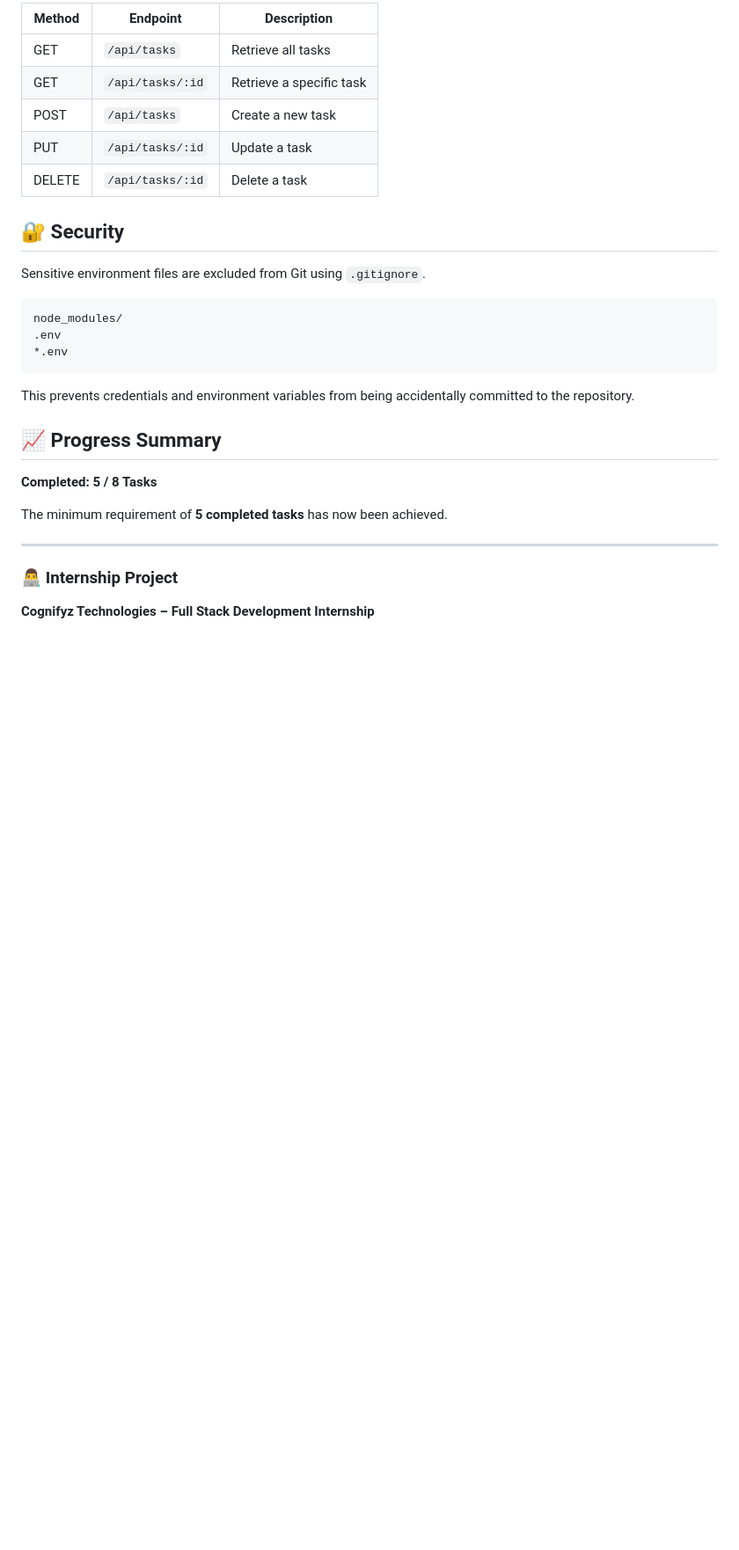
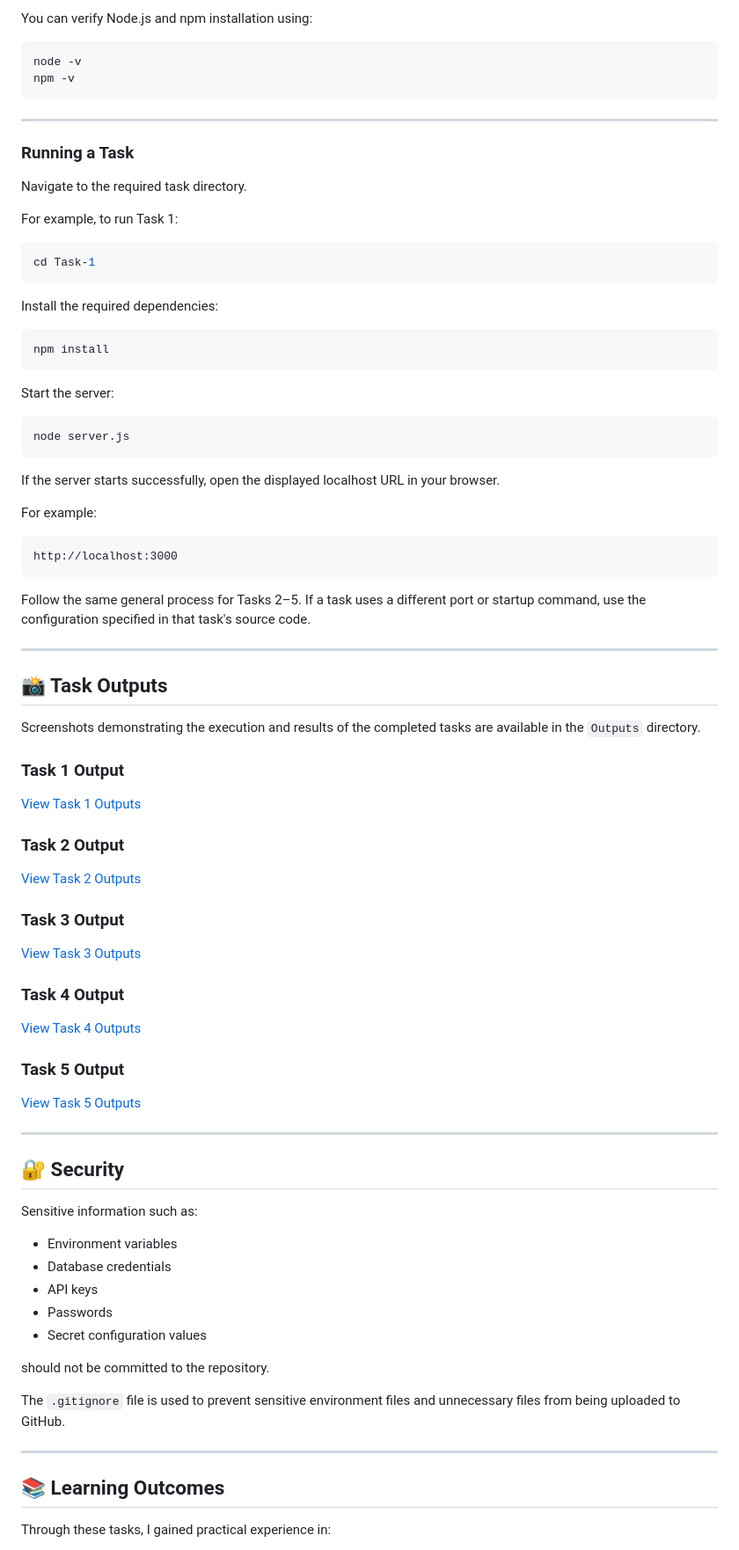
Before and after one commit to Abhijeet1098/Cognifyz-Full-Stack-Internship, a Markdown page: README.md, the part around one of its changes. Shown at 88% size. GitHub-like rendering; blank space fills up the shorter version.

Commit message:
Revise README for internship task updates
Updated the README to reflect completed tasks and internship progress.

````diff
--- a/README.md
+++ b/README.md
@@ -98,33 +173,90 @@ Task 5 focuses on integrating a **RESTful API with a front-end application**.
 
-| Method | Endpoint         | Description              |
-| ------ | ---------------- | ------------------------ |
-| GET    | `/api/tasks`     | Retrieve all tasks       |
-| GET    | `/api/tasks/:id` | Retrieve a specific task |
-| POST   | `/api/tasks`     | Create a new task        |
-| PUT    | `/api/tasks/:id` | Update a task            |
-| DELETE | `/api/tasks/:id` | Delete a task            |
+You can verify Node.js and npm installation using:
+
+```bash
+node -v
+npm -v
+```
+
+---
+
+### Running a Task
+
+Navigate to the required task directory.
+
+For example, to run Task 1:
+
+```bash
+cd Task-1
+```
+
+Install the required dependencies:
+
+```bash
+npm install
+```
+
+Start the server:
+
+```bash
+node server.js
+```
+
+If the server starts successfully, open the displayed localhost URL in your browser.
+
+For example:
+
+```text
+http://localhost:3000
+```
+
+Follow the same general process for Tasks 2–5. If a task uses a different port or startup command, use the configuration specified in that task's source code.
+
+---
+
+## 📸 Task Outputs
+
+Screenshots demonstrating the execution and results of the completed tasks are available in the `Outputs` directory.
+
+### Task 1 Output
+
+[View Task 1 Outputs](./Outputs/Task-1_%28output%29/)
+
+### Task 2 Output
+
+[View Task 2 Outputs](./Outputs/Task-2_%28output%29/)
+
+### Task 3 Output
+
+[View Task 3 Outputs](./Outputs/Task-3_%28output%29/)
+
+### Task 4 Output
+
+[View Task 4 Outputs](./Outputs/Task-4_%28output%29/)
+
+### Task 5 Output
+
+[View Task 5 Outputs](./Outputs/Task-5_%28output%29/)
+
+---
 
 ## 🔐 Security
 
-Sensitive environment files are excluded from Git using `.gitignore`.
+Sensitive information such as:
 
-```gitignore
-node_modules/
-.env
-*.env
-```
+* Environment variables
+* Database credentials
+* API keys
+* Passwords
+* Secret configuration values
 
-This prevents credentials and environment variables from being accidentally committed to the repository.
+should not be committed to the repository.
 
-## 📈 Progress Summary
-
-**Completed: 5 / 8 Tasks**
-
-The minimum requirement of **5 completed tasks** has now been achieved.
+The `.gitignore` file is used to prevent sensitive environment files and unnecessary files from being uploaded to GitHub.
 
 ---
 
-### 👨‍💻 Internship Project
+## 📚 Learning Outcomes
 
-**Cognifyz Technologies – Full Stack Development Internship**
+Through these tasks, I gained practical experience in:
 
````
Also changed, not shown: other parts of README.md (+165 -55 lines).
